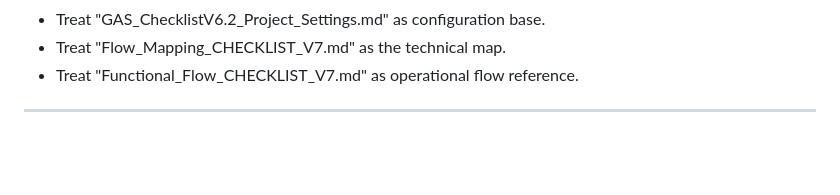
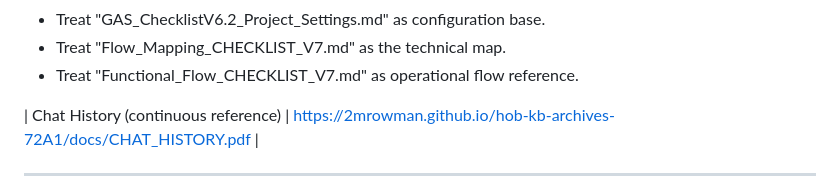
Before and after one commit to 2mrowman/hob-kb-archives-72A1, a Markdown page: notes_for_gpt.md, the part around the change. Rendered like a GitHub page; blank space fills up the shorter version.

```diff
--- a/notes_for_gpt.md
+++ b/notes_for_gpt.md
@@ -29,6 +29,7 @@ Important:
 - Treat "Flow_Mapping_CHECKLIST_V7.md" as the technical map.
 - Treat "Functional_Flow_CHECKLIST_V7.md" as operational flow reference.
 
+| Chat History (continuous reference) | https://2mrowman.github.io/hob-kb-archives-72A1/docs/CHAT_HISTORY.pdf |
 
 ---
 # 🧠 Hall of Brands – GPT Knowledge Base (Central Index)
```
